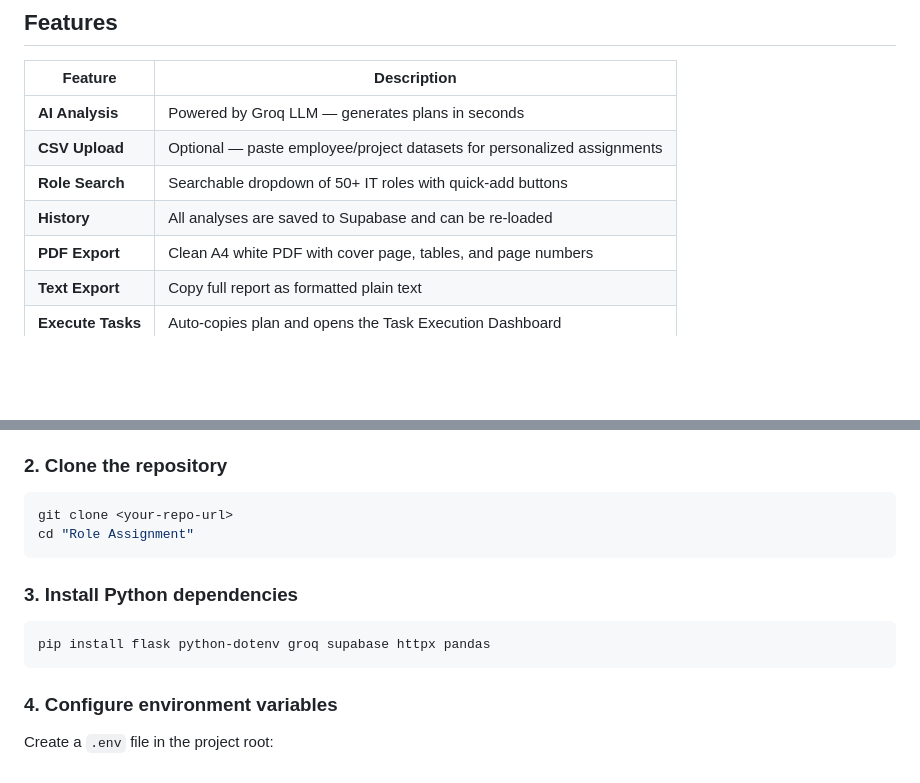
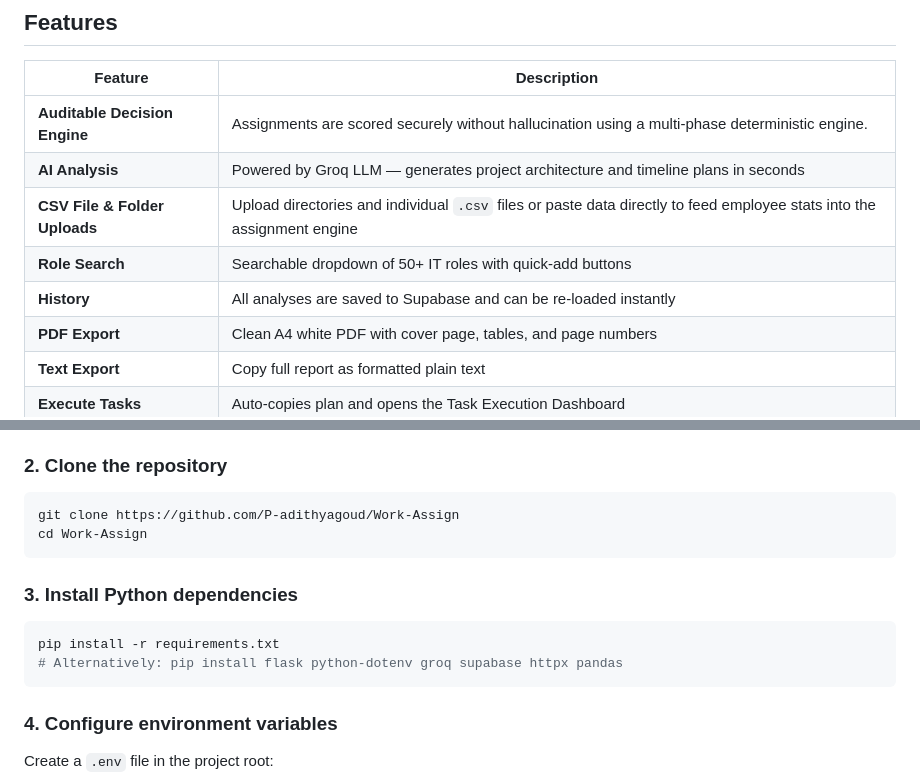
Before and after one commit to P-adithyagoud/Work-Assign, a Markdown page: README.md, 2 parts joined by grey strips. GitHub-like rendering; blank space fills up the shorter version.

````diff
--- a/README.md
+++ b/README.md
@@ -27,10 +27,11 @@ Results can be:
 
 | Feature | Description |
 |---|---|
-| **AI Analysis** | Powered by Groq LLM — generates plans in seconds |
-| **CSV Upload** | Optional — paste employee/project datasets for personalized assignments |
+| **Auditable Decision Engine** | Assignments are scored securely without hallucination using a multi-phase deterministic engine. |
+| **AI Analysis** | Powered by Groq LLM — generates project architecture and timeline plans in seconds |
+| **CSV File & Folder Uploads** | Upload directories and individual `.csv` files or paste data directly to feed employee stats into the assignment engine |
 | **Role Search** | Searchable dropdown of 50+ IT roles with quick-add buttons |
-| **History** | All analyses are saved to Supabase and can be re-loaded |
+| **History** | All analyses are saved to Supabase and can be re-loaded instantly |
 | **PDF Export** | Clean A4 white PDF with cover page, tables, and page numbers |
 | **Text Export** | Copy full report as formatted plain text |
 | **Execute Tasks** | Auto-copies plan and opens the Task Execution Dashboard |
@@ -80,13 +82,14 @@ Role Assignment/
 
 ### 2. Clone the repository
 ```bash
-git clone <your-repo-url>
-cd "Role Assignment"
+git clone https://github.com/P-adithyagoud/Work-Assign
+cd Work-Assign
 ```
 
 ### 3. Install Python dependencies
 ```bash
-pip install flask python-dotenv groq supabase httpx pandas
+pip install -r requirements.txt
+# Alternatively: pip install flask python-dotenv groq supabase httpx pandas
 ```
 
 ### 4. Configure environment variables
````
Also changed, not shown: other parts of README.md (+11 -22 lines).
